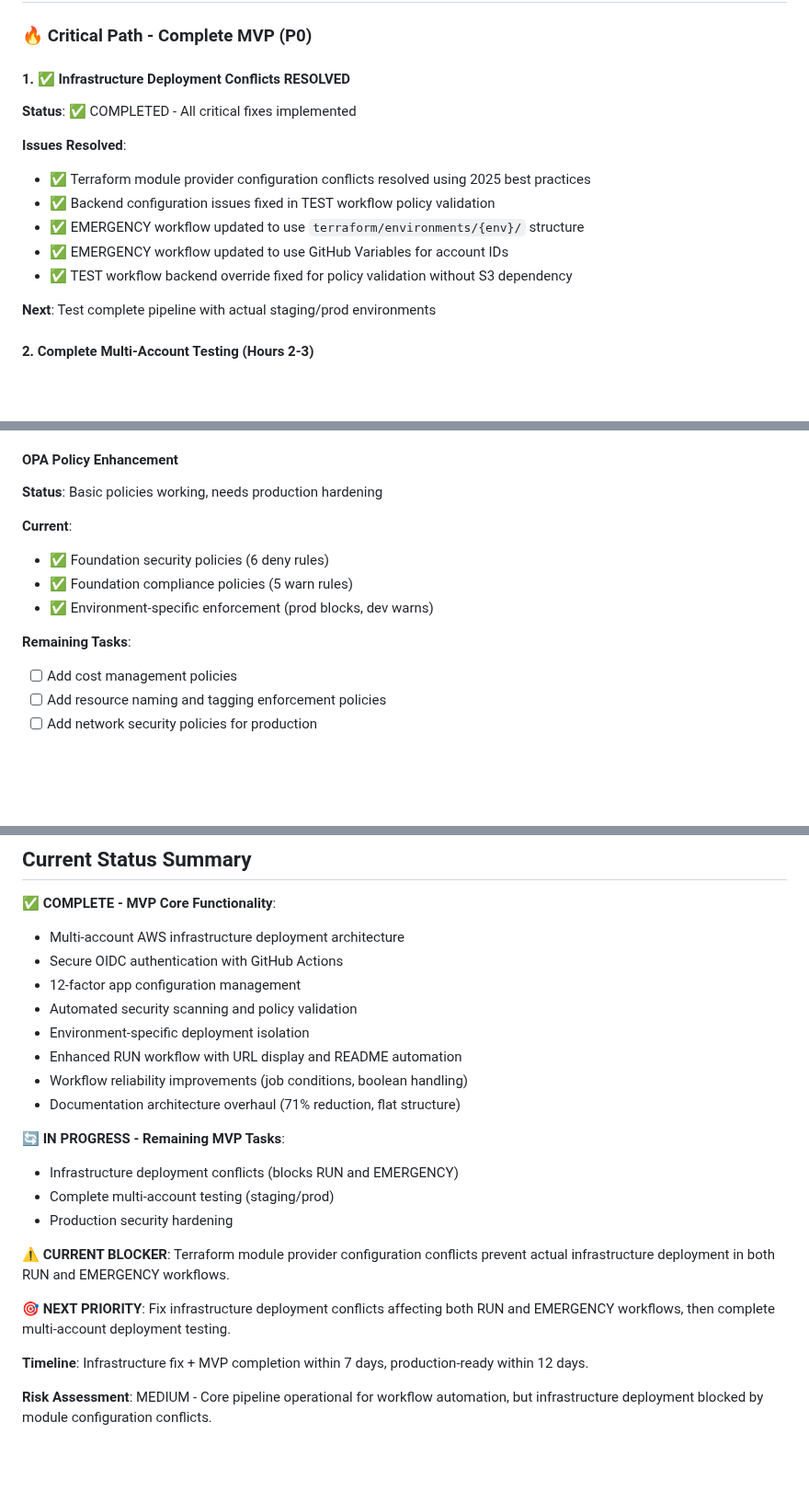
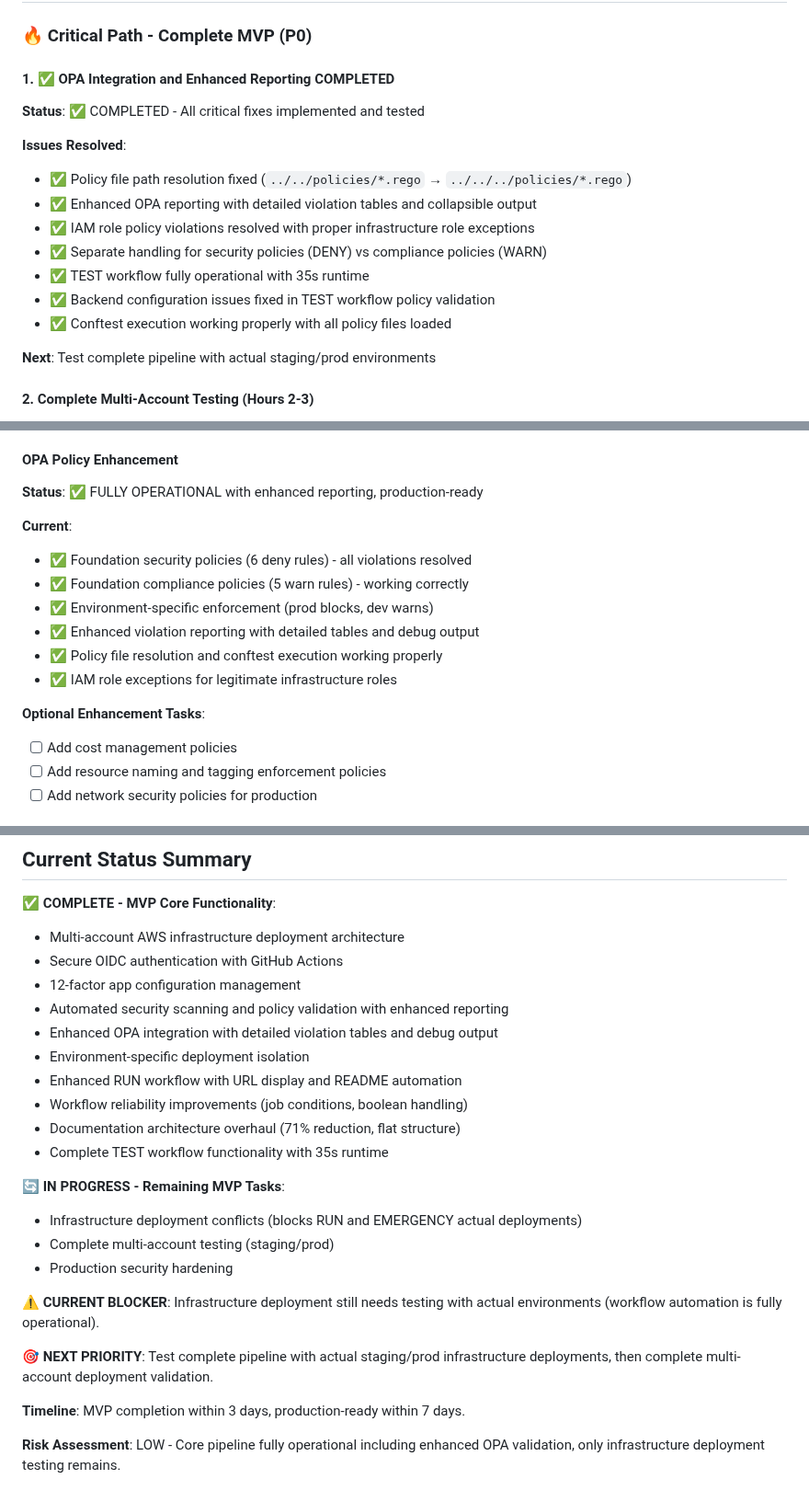
Before and after one commit to Celtikill/static-site, a Markdown page: TODO.md, 3 parts joined by grey strips. Shown at 92% size. Rendered like a GitHub page; blank space fills up the shorter version.

Commit message:
todo for the day

```diff
--- a/TODO.md
+++ b/TODO.md
@@ -92,15 +95,17 @@
 
 ### 🔥 Critical Path - Complete MVP (P0)
 
-#### 1. ✅ Infrastructure Deployment Conflicts RESOLVED
-**Status**: ✅ COMPLETED - All critical fixes implemented
+#### 1. ✅ OPA Integration and Enhanced Reporting COMPLETED
+**Status**: ✅ COMPLETED - All critical fixes implemented and tested
 
 **Issues Resolved**:
-- ✅ Terraform module provider configuration conflicts resolved using 2025 best practices
+- ✅ Policy file path resolution fixed (`../../policies/*.rego` → `../../../policies/*.rego`)
+- ✅ Enhanced OPA reporting with detailed violation tables and collapsible output
+- ✅ IAM role policy violations resolved with proper infrastructure role exceptions
+- ✅ Separate handling for security policies (DENY) vs compliance policies (WARN)
+- ✅ TEST workflow fully operational with 35s runtime
 - ✅ Backend configuration issues fixed in TEST workflow policy validation
-- ✅ EMERGENCY workflow updated to use `terraform/environments/{env}/` structure
-- ✅ EMERGENCY workflow updated to use GitHub Variables for account IDs
-- ✅ TEST workflow backend override fixed for policy validation without S3 dependency
+- ✅ Conftest execution working properly with all policy files loaded
 
 **Next**: Test complete pipeline with actual staging/prod environments
 
@@ -143,14 +148,17 @@
 - [ ] Implement automated security baseline validation
 
 #### OPA Policy Enhancement
-**Status**: Basic policies working, needs production hardening
+**Status**: ✅ FULLY OPERATIONAL with enhanced reporting, production-ready
 
 **Current**:
-- ✅ Foundation security policies (6 deny rules)
-- ✅ Foundation compliance policies (5 warn rules)
+- ✅ Foundation security policies (6 deny rules) - all violations resolved
+- ✅ Foundation compliance policies (5 warn rules) - working correctly
 - ✅ Environment-specific enforcement (prod blocks, dev warns)
+- ✅ Enhanced violation reporting with detailed tables and debug output
+- ✅ Policy file resolution and conftest execution working properly
+- ✅ IAM role exceptions for legitimate infrastructure roles
 
-**Remaining Tasks**:
+**Optional Enhancement Tasks**:
 - [ ] Add cost management policies
 - [ ] Add resource naming and tagging enforcement policies
 - [ ] Add network security policies for production
@@ -245,21 +253,23 @@
 - Multi-account AWS infrastructure deployment architecture
 - Secure OIDC authentication with GitHub Actions
 - 12-factor app configuration management
-- Automated security scanning and policy validation
+- Automated security scanning and policy validation with enhanced reporting
+- Enhanced OPA integration with detailed violation tables and debug output
 - Environment-specific deployment isolation
 - Enhanced RUN workflow with URL display and README automation
 - Workflow reliability improvements (job conditions, boolean handling)
 - Documentation architecture overhaul (71% reduction, flat structure)
+- Complete TEST workflow functionality with 35s runtime
 
 **🔄 IN PROGRESS - Remaining MVP Tasks**:
-- Infrastructure deployment conflicts (blocks RUN and EMERGENCY)
+- Infrastructure deployment conflicts (blocks RUN and EMERGENCY actual deployments)
 - Complete multi-account testing (staging/prod)
 - Production security hardening
 
-**⚠️ CURRENT BLOCKER**: Terraform module provider configuration conflicts prevent actual infrastructure deployment in both RUN and EMERGENCY workflows.
+**⚠️ CURRENT BLOCKER**: Infrastructure deployment still needs testing with actual environments (workflow automation is fully operational).
 
-**🎯 NEXT PRIORITY**: Fix infrastructure deployment conflicts affecting both RUN and EMERGENCY workflows, then complete multi-account deployment testing.
+**🎯 NEXT PRIORITY**: Test complete pipeline with actual staging/prod infrastructure deployments, then complete multi-account deployment validation.
 
-**Timeline**: Infrastructure fix + MVP completion within 7 days, production-ready within 12 days.
+**Timeline**: MVP completion within 3 days, production-ready within 7 days.
 
-**Risk Assessment**: MEDIUM - Core pipeline operational for workflow automation, but infrastructure deployment blocked by module configuration conflicts.
+**Risk Assessment**: LOW - Core pipeline fully operational including enhanced OPA validation, only infrastructure deployment testing remains.
```
Also changed, not shown: other parts of TODO.md (+13 -10 lines).
